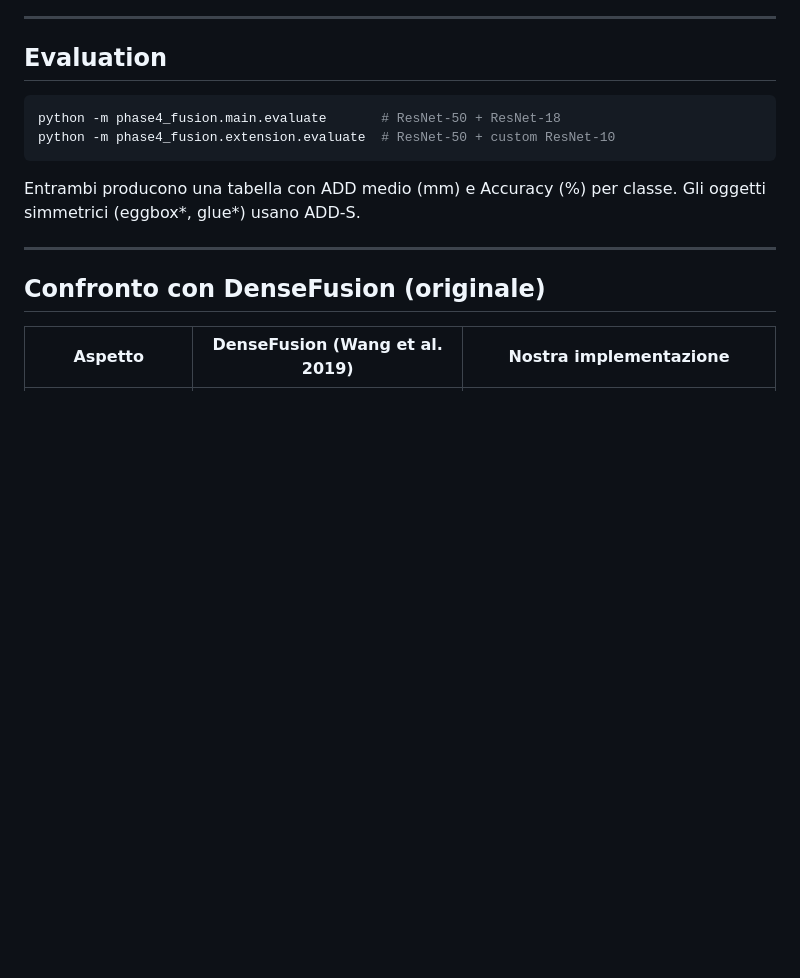
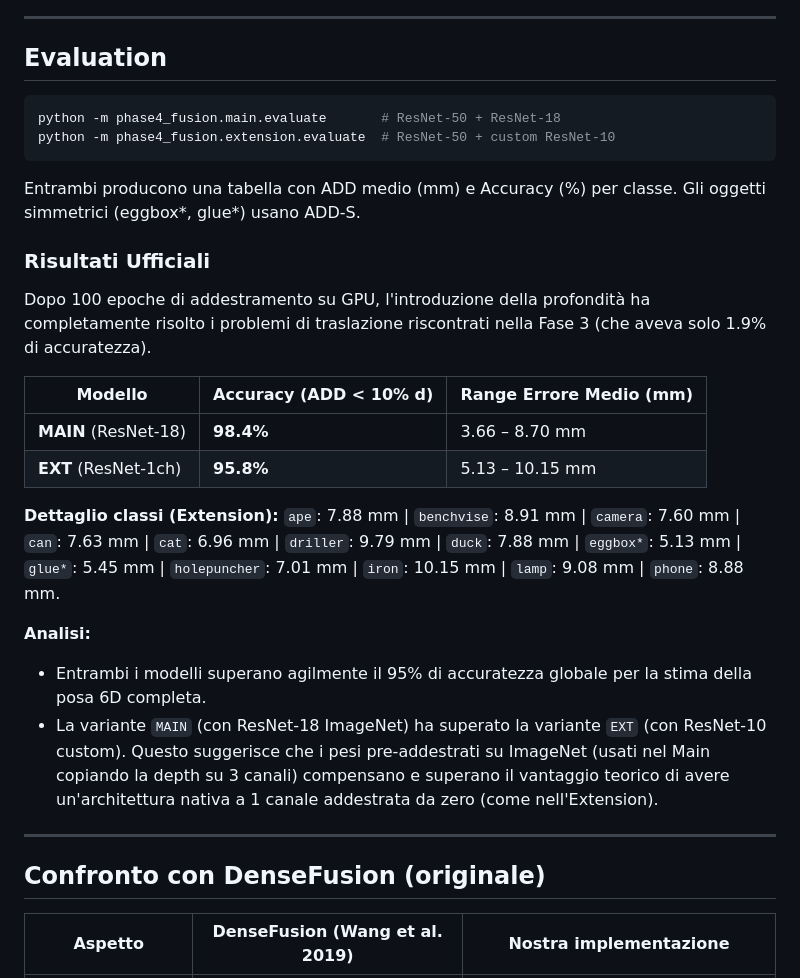
Before and after one commit to AlbeMiglio/AML, a Markdown page: steps/phase4_rgbd_fusion.md, the part around the change. Rendered like a GitHub page; blank space fills up the shorter version.

Commit message:
risutlati fase 4

```diff
--- a/steps/phase4_rgbd_fusion.md
+++ b/steps/phase4_rgbd_fusion.md
@@ -156,6 +156,22 @@ python -m phase4_fusion.extension.evaluate  # ResNet-50 + custom ResNet-10
 
 Entrambi producono una tabella con ADD medio (mm) e Accuracy (%) per classe. Gli oggetti simmetrici (eggbox*, glue*) usano ADD-S.
 
+### Risultati Ufficiali
+
+Dopo 100 epoche di addestramento su GPU, l'introduzione della profondità ha completamente risolto i problemi di traslazione riscontrati nella Fase 3 (che aveva solo 1.9% di accuratezza).
+
+| Modello | Accuracy (ADD < 10% d) | Range Errore Medio (mm) |
+|---|---|---|
+| **MAIN** (ResNet-18) | **98.4%** | 3.66 – 8.70 mm |
+| **EXT** (ResNet-1ch) | **95.8%** | 5.13 – 10.15 mm |
+
+**Dettaglio classi (Extension):**
+`ape`: 7.88 mm | `benchvise`: 8.91 mm | `camera`: 7.60 mm | `can`: 7.63 mm | `cat`: 6.96 mm | `driller`: 9.79 mm | `duck`: 7.88 mm | `eggbox*`: 5.13 mm | `glue*`: 5.45 mm | `holepuncher`: 7.01 mm | `iron`: 10.15 mm | `lamp`: 9.08 mm | `phone`: 8.88 mm.
+
+**Analisi:**
+- Entrambi i modelli superano agilmente il 95% di accuratezza globale per la stima della posa 6D completa.
+- La variante `MAIN` (con ResNet-18 ImageNet) ha superato la variante `EXT` (con ResNet-10 custom). Questo suggerisce che i pesi pre-addestrati su ImageNet (usati nel Main copiando la depth su 3 canali) compensano e superano il vantaggio teorico di avere un'architettura nativa a 1 canale addestrata da zero (come nell'Extension).
+
 ---
 
 ## Confronto con DenseFusion (originale)
```
Also changed, not shown: steps/studio_fase4_rgbd_fusion.md (+4 -0 lines).
